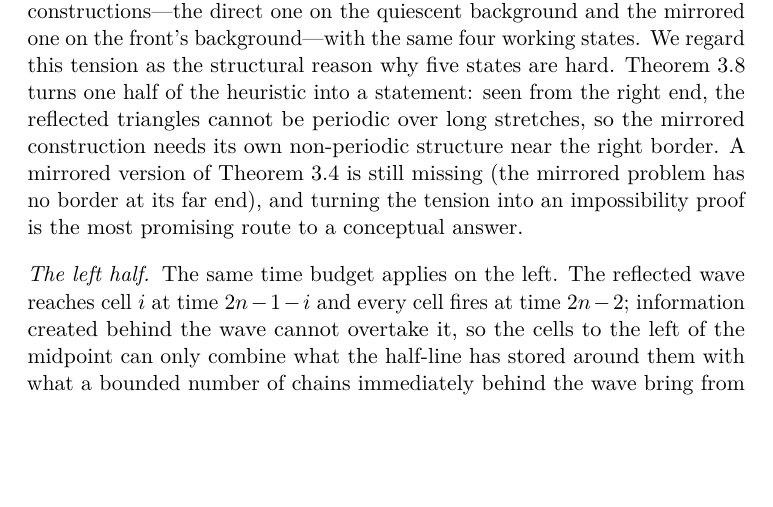
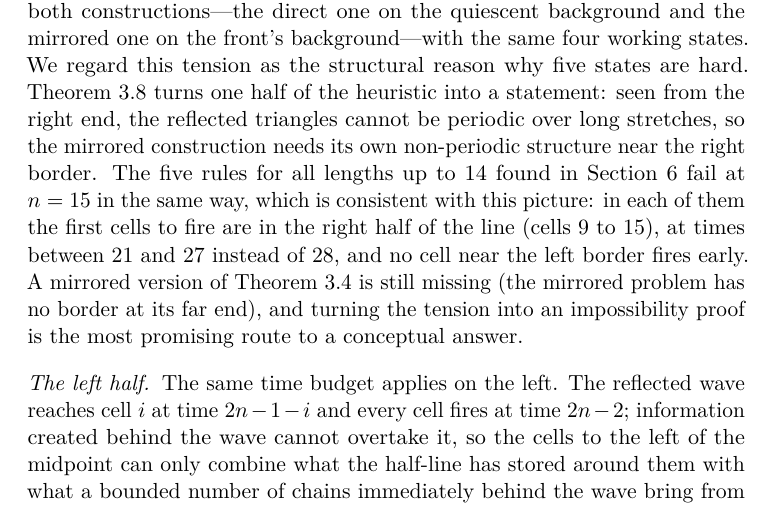
Before and after one commit to giamkiakeng/proj1, a LaTeX paper (fssp5/paper/main.tex, which reads fssp5/paper/sections/discussion.tex): part of page 39 of 49, cut so that both start at the same text, the shorter picture padded with empty space. Compiled offline with pdfLaTeX.

Commit message:
Discussion: the five rules for lengths <= 14 all fail at 15 by early firing in the right half
Co-Authored-By: Claude Opus 5.5 <noreply@anthropic.com>
Claude-Session: https://claude.ai/code/session_01Fzbr6KXixDS4moLXGGMjPM

```diff
--- a/fssp5/paper/sections/discussion.tex
+++ b/fssp5/paper/sections/discussion.tex
@@ -46,7 +46,12 @@ background---with the same four working states. We regard this tension as
 the structural reason why five states are hard. \Cref{rem:right} turns one
 half of the heuristic into a statement: seen from the right end, the
 reflected triangles cannot be periodic over long stretches, so the mirrored
-construction needs its own non-periodic structure near the right border.
+construction needs its own non-periodic structure near the right border. The
+five rules for all lengths up to $14$ found in \cref{sec:five} fail at
+$n=15$ in the same way, which is consistent with this picture: in each of
+them the first cells to fire are in the right half of the line (cells $9$
+to $15$), at times between $21$ and $27$ instead of $28$, and no cell near
+the left border fires early.
 A mirrored version of \cref{thm:third} is still missing (the mirrored
 problem has no border at its far end), and turning the tension into an
 impossibility proof is the most promising route to a conceptual answer.
```
Also changed, not shown: fssp5/paper/fssp5_manuscript.pdf, fssp5/paper/main.pdf, 3 other files.
